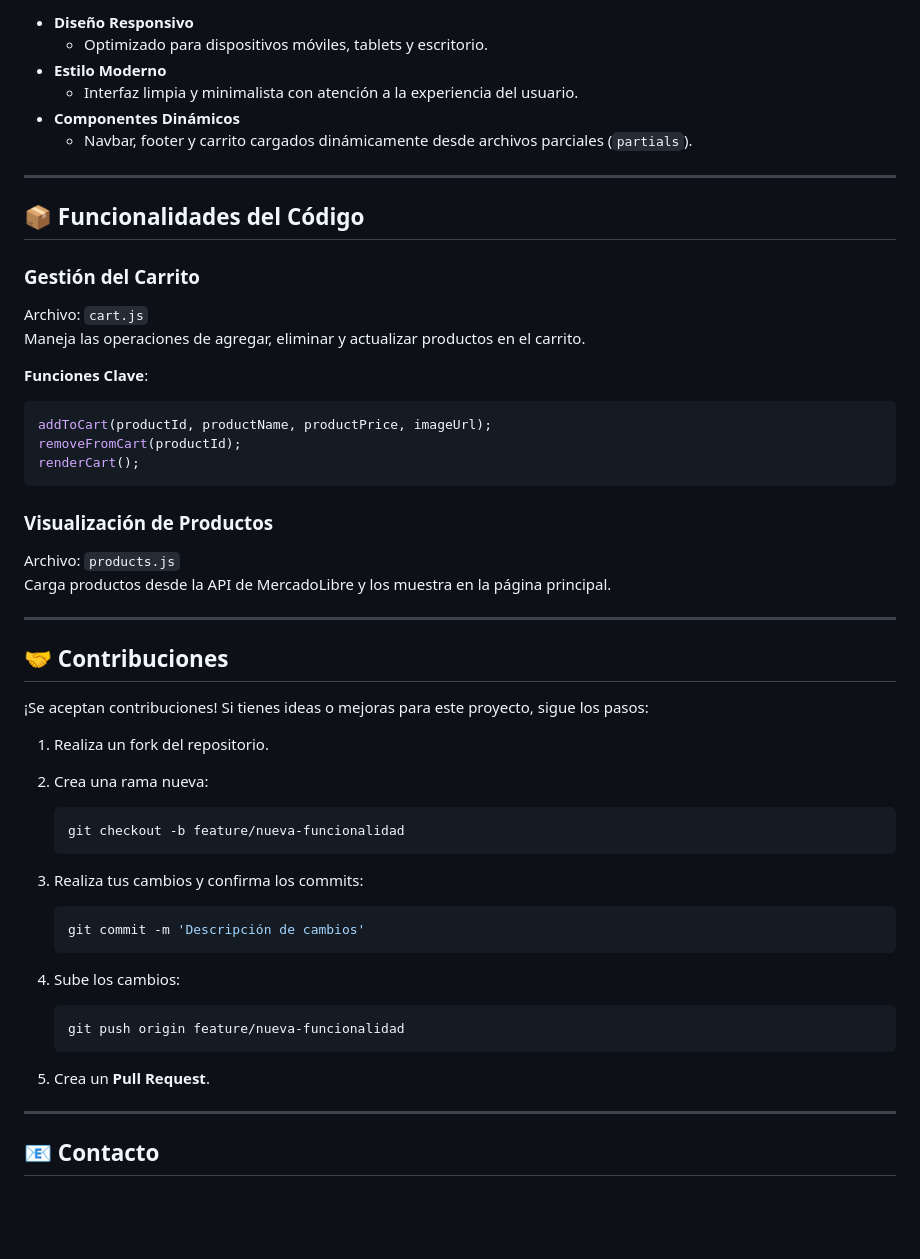
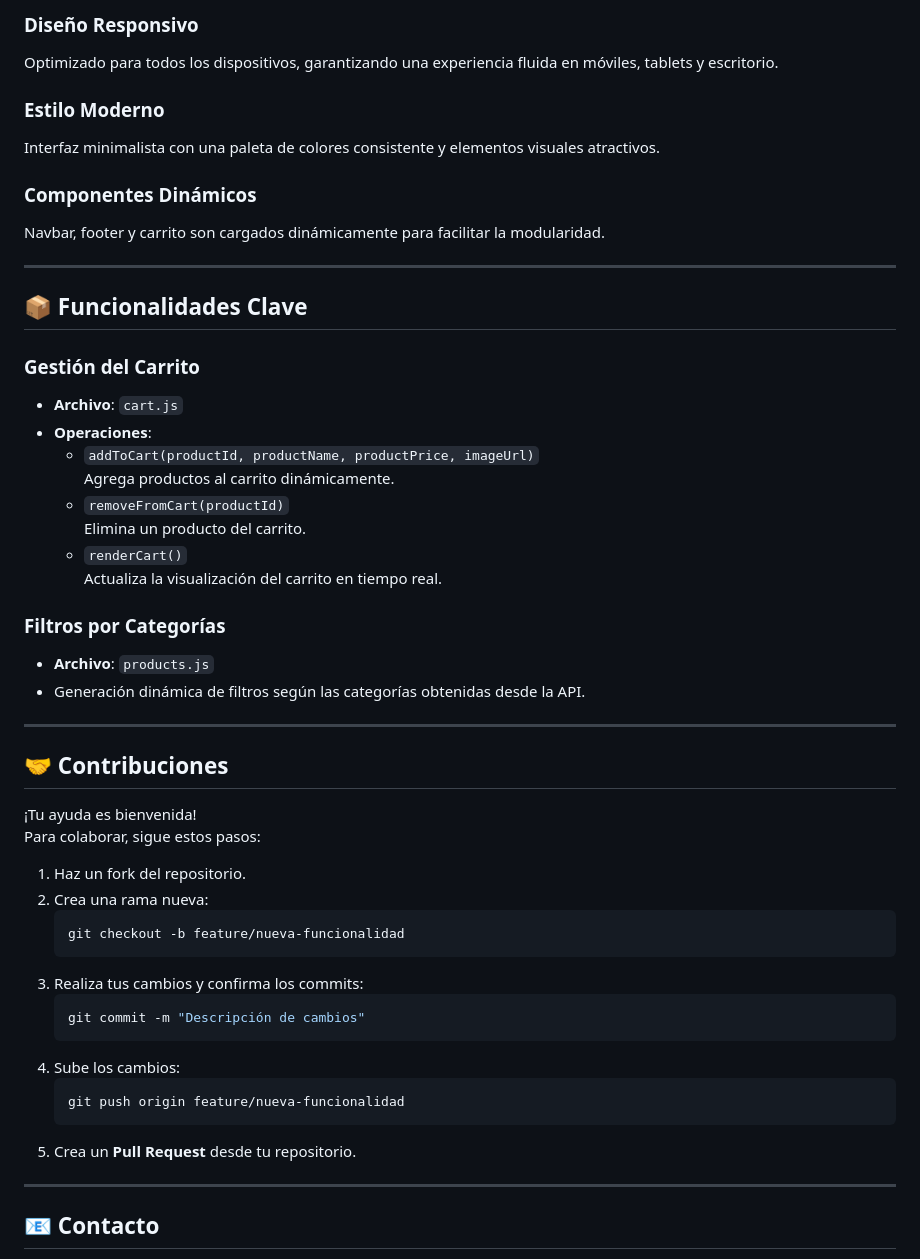
Before and after one commit to covinofran/TechStore, a Markdown page: README.md, the part around one of its changes. Rendered like a GitHub page; blank space fills up the shorter version.

````diff
--- a/README.md
+++ b/README.md
@@ -82,61 +76,54 @@ TechStore/
 
-- **Diseño Responsivo**
-  - Optimizado para dispositivos móviles, tablets y escritorio.
-- **Estilo Moderno**
-  - Interfaz limpia y minimalista con atención a la experiencia del usuario.
-- **Componentes Dinámicos**
-  - Navbar, footer y carrito cargados dinámicamente desde archivos parciales (`partials`).
+### **Diseño Responsivo**
+Optimizado para todos los dispositivos, garantizando una experiencia fluida en móviles, tablets y escritorio.
+
+### **Estilo Moderno**
+Interfaz minimalista con una paleta de colores consistente y elementos visuales atractivos.
+
+### **Componentes Dinámicos**
+Navbar, footer y carrito son cargados dinámicamente para facilitar la modularidad.
 
 ---
 
-## 📦 Funcionalidades del Código
+## 📦 **Funcionalidades Clave**
 
-### Gestión del Carrito
+### **Gestión del Carrito**
+- **Archivo**: `cart.js`
+- **Operaciones**:
+  - `addToCart(productId, productName, productPrice, imageUrl)`
+    Agrega productos al carrito dinámicamente.
+  - `removeFromCart(productId)`
+    Elimina un producto del carrito.
+  - `renderCart()`
+    Actualiza la visualización del carrito en tiempo real.
 
-Archivo: `cart.js`
-Maneja las operaciones de agregar, eliminar y actualizar productos en el carrito.
-
-**Funciones Clave**:
-
-```javascript
-addToCart(productId, productName, productPrice, imageUrl);
-removeFromCart(productId);
-renderCart();
-```
-
-### Visualización de Productos
-
-Archivo: `products.js`
-Carga productos desde la API de MercadoLibre y los muestra en la página principal.
+### **Filtros por Categorías**
+- **Archivo**: `products.js`
+- Generación dinámica de filtros según las categorías obtenidas desde la API.
 
 ---
 
-## 🤝 Contribuciones
+## 🤝 **Contribuciones**
 
-¡Se aceptan contribuciones! Si tienes ideas o mejoras para este proyecto, sigue los pasos:
+¡Tu ayuda es bienvenida!
+Para colaborar, sigue estos pasos:
 
-1. Realiza un fork del repositorio.
+1. Haz un fork del repositorio.
 2. Crea una rama nueva:
-
    ```bash
    git checkout -b feature/nueva-funcionalidad
    ```
-
 3. Realiza tus cambios y confirma los commits:
-
    ```bash
-   git commit -m 'Descripción de cambios'
+   git commit -m "Descripción de cambios"
    ```
-
 4. Sube los cambios:
-
    ```bash
    git push origin feature/nueva-funcionalidad
    ```
-
-5. Crea un **Pull Request**.
+5. Crea un **Pull Request** desde tu repositorio.
 
 ---
 
-## 📧 Contacto
+## 📧 **Contacto**
 
````
Also changed, not shown: other parts of README.md (+39 -41 lines).
